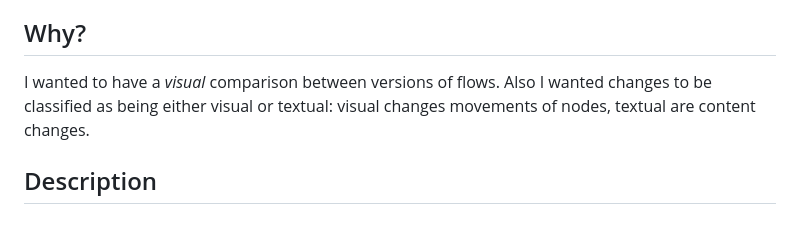
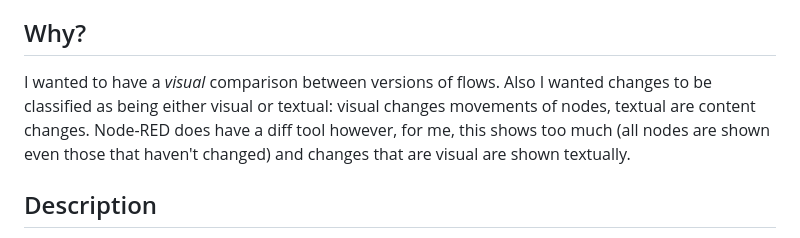
Before and after one commit to gorenje/node-red-contrib-flow-compare, a Markdown page: README.md, the part around the change. Drawn GitHub-style.

Commit message:
initial NPMjs push

```diff
--- a/README.md
+++ b/README.md
@@ -6,7 +6,7 @@ Flows are deployed from the editor to the server, hence they can differ. This no
 
 ## Why?
 
-I wanted to have a *visual* comparison between versions of flows. Also I wanted changes to be classified as being either visual or textual: visual changes movements of nodes, textual are content changes.
+I wanted to have a *visual* comparison between versions of flows. Also I wanted changes to be classified as being either visual or textual: visual changes movements of nodes, textual are content changes. Node-RED does have a diff tool however, for me, this shows too much (all nodes are shown even those that haven't changed) and changes that are visual are shown textually.
 
 ## Description
 
```
